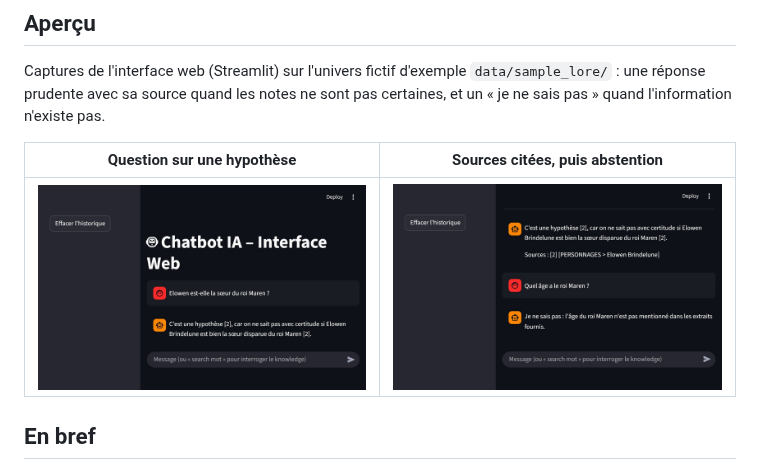
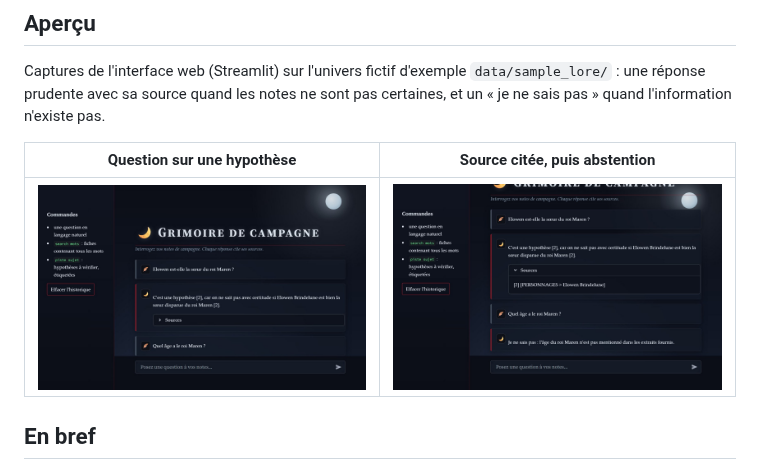
Before and after one commit to TeddyRhim/ChatbotIA, a Markdown page: README.md, the part around one of its changes. Rendered like a GitHub page; pictures changed too: docs/screenshots/chat-1.jpg, docs/screenshots/chat-2.jpg.

Commit message:
README : captures mises à jour (thème sombre, source dépliée)
Co-Authored-By: Claude Sonnet 5.5 <noreply@anthropic.com>

```diff
--- a/README.md
+++ b/README.md
@@ -11,5 +11,5 @@ Un chatbot Python en français qui répond à partir d'une **base de connaissanc
 
 Captures de l'interface web (Streamlit) sur l'univers fictif d'exemple `data/sample_lore/` : une réponse prudente avec sa source quand les notes ne sont pas certaines, et un « je ne sais pas » quand l'information n'existe pas.
 
-| Question sur une hypothèse | Sources citées, puis abstention |
+| Question sur une hypothèse | Source citée, puis abstention |
 | --- | --- |
```
Also changed, not shown: other parts of README.md (+1 -1 lines).
